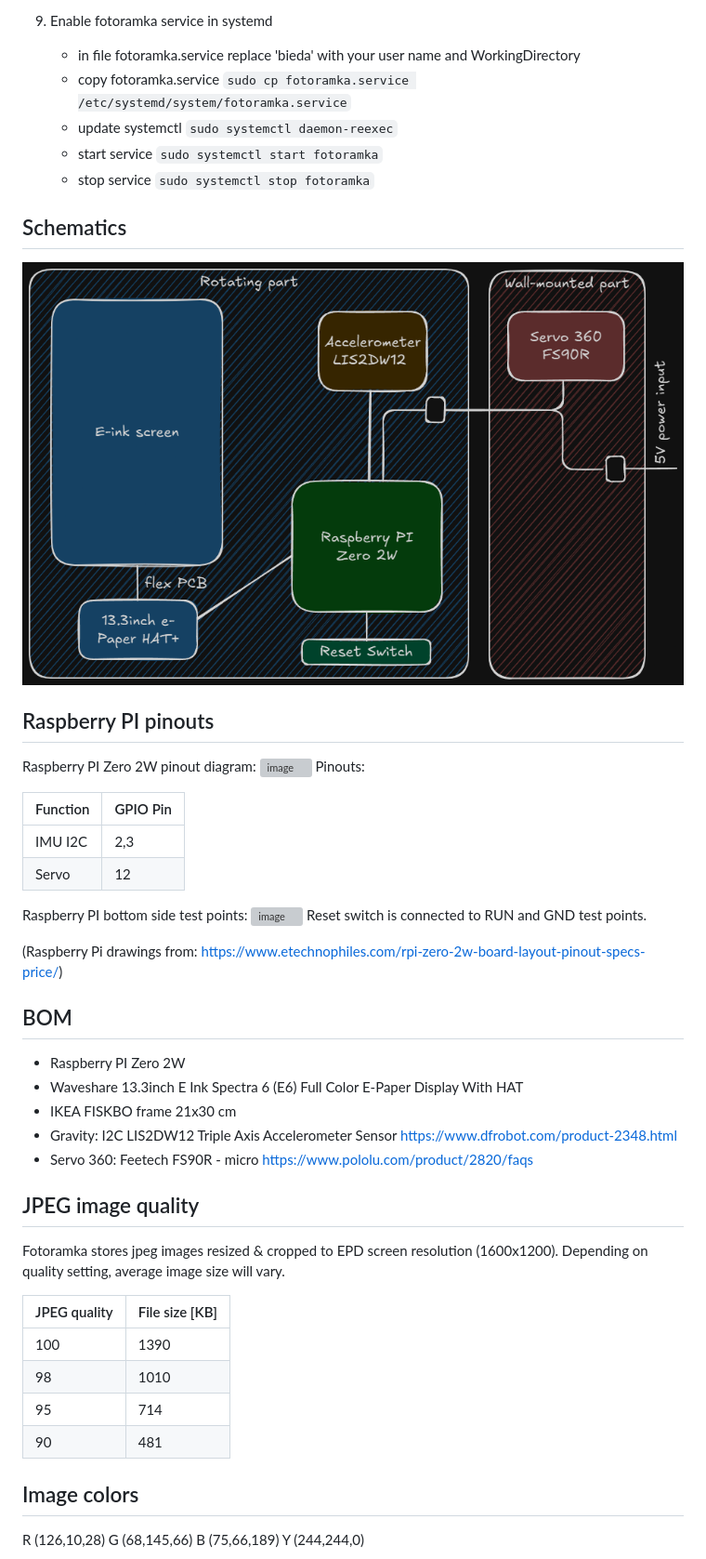
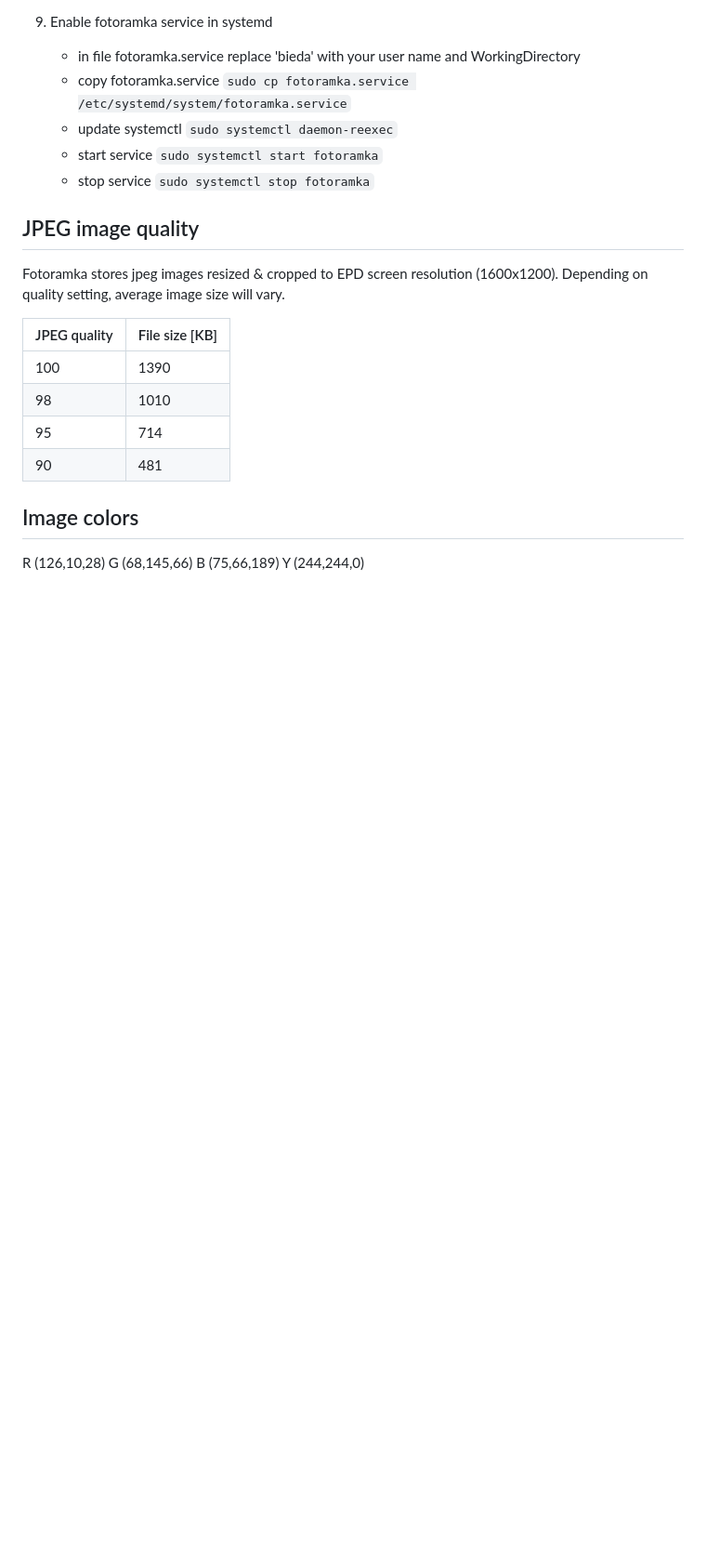
Before and after one commit to biedam/fotoramka, a Markdown page: README.md, the part around one of its changes. Shown at 93% size. Drawn GitHub-style; blank space fills up the shorter version; grey boxes are pictures that could not be loaded.

```diff
--- a/README.md
+++ b/README.md
@@ -45,34 +125,6 @@
    - start service `sudo systemctl start fotoramka`
    - stop service `sudo systemctl stop fotoramka`
 
-## Schematics
-
-![image](doc/Fotoramka_schematic.png)
-
-## Raspberry PI pinouts
-
-Raspberry PI Zero 2W pinout diagram:
-![image](doc/Raspberry-Pi-Zero-2W-GPIO-Pinout-768x604.webp)
-Pinouts:
-
-|Function    |GPIO Pin      |
-|------------|--------------|
-|IMU I2C     |2,3           |
-|Servo       |12            |
-
-Raspberry PI bottom side test points:
-![image](Back-side-pad-diagram-of-RPI-Zero-2W-768x407.webp)
-Reset switch is connected to RUN and GND test points.
-
-(Raspberry Pi drawings from: https://www.etechnophiles.com/rpi-zero-2w-board-layout-pinout-specs-price/)
-
-## BOM
-- Raspberry PI Zero 2W
-- Waveshare 13.3inch E Ink Spectra 6 (E6) Full Color E-Paper Display With HAT
-- IKEA FISKBO frame 21x30 cm
-- Gravity: I2C LIS2DW12 Triple Axis Accelerometer Sensor https://www.dfrobot.com/product-2348.html
-- Servo 360: Feetech FS90R - micro https://www.pololu.com/product/2820/faqs
-
 ## JPEG image quality
 
 Fotoramka stores jpeg images resized & cropped to EPD screen resolution (1600x1200). Depending on quality setting, average image size will vary.
```
Also changed, not shown: other parts of README.md (+81 -1 lines).
